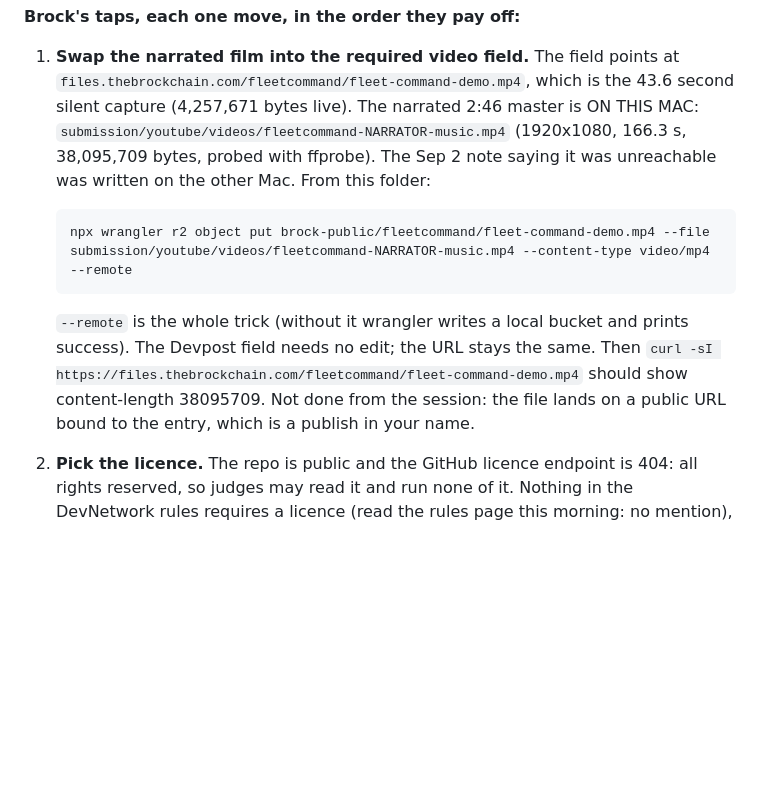
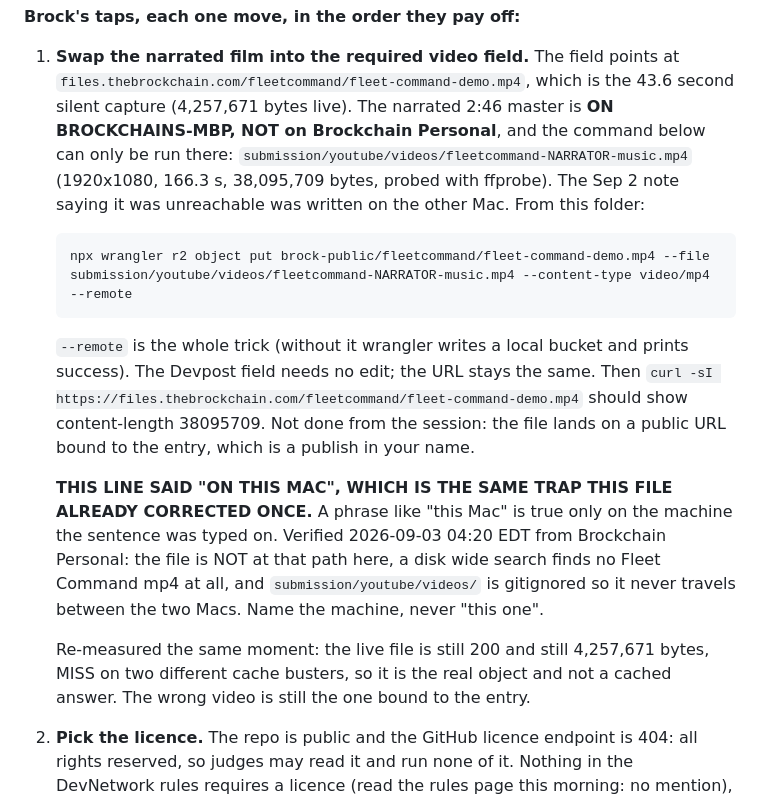
Before and after one commit to thebrockchain/fleetcommand, a Markdown page: NEXT.md, the part around the change. GitHub-like rendering; blank space fills up the shorter version.

Commit message:
Name the machine that holds the master, it is not this one
The block telling Brock how to swap the narrated film into the submission said
the master was ON THIS MAC. That sentence was typed on Brockchains-MBP and is
false read anywhere else, which is the exact trap this file already corrected
once in the paragraph below it.

Verified from Brockchain Personal at 04:20 EDT: the file is not at that path
here, a disk wide search finds no Fleet Command mp4 at all, and the videos
folder is gitignored so it never travels. Also re-measured the live object,
still 200 and still 4,257,671 bytes with MISS on two cache busters, so the
silent 43 second capture is genuinely the file bound to the entry with judging
at 13:00 EDT today.

```diff
--- a/NEXT.md
+++ b/NEXT.md
@@ -16,7 +16,8 @@ able to fail (`--prove`).
 1. **Swap the narrated film into the required video field.** The field points at
    `files.thebrockchain.com/fleetcommand/fleet-command-demo.mp4`, which is the
    43.6 second silent capture (4,257,671 bytes live). The narrated 2:46 master is
-   ON THIS MAC: `submission/youtube/videos/fleetcommand-NARRATOR-music.mp4`
+   **ON BROCKCHAINS-MBP, NOT on Brockchain Personal**, and the command below can only be run there:
+   `submission/youtube/videos/fleetcommand-NARRATOR-music.mp4`
    (1920x1080, 166.3 s, 38,095,709 bytes, probed with ffprobe). The Sep 2 note
    saying it was unreachable was written on the other Mac. From this folder:
 
@@ -27,6 +28,17 @@ able to fail (`--prove`).
    Then `curl -sI https://files.thebrockchain.com/fleetcommand/fleet-command-demo.mp4`
    should show content-length 38095709. Not done from the session: the file
    lands on a public URL bound to the entry, which is a publish in your name.
+
+   **THIS LINE SAID "ON THIS MAC", WHICH IS THE SAME TRAP THIS FILE ALREADY
+   CORRECTED ONCE.** A phrase like "this Mac" is true only on the machine the
+   sentence was typed on. Verified 2026-09-03 04:20 EDT from Brockchain
+   Personal: the file is NOT at that path here, a disk wide search finds no
+   Fleet Command mp4 at all, and `submission/youtube/videos/` is gitignored so
+   it never travels between the two Macs. Name the machine, never "this one".
+
+   Re-measured the same moment: the live file is still 200 and still 4,257,671
+   bytes, MISS on two different cache busters, so it is the real object and not
+   a cached answer. The wrong video is still the one bound to the entry.
 
 2. **Pick the licence.** The repo is public and the GitHub licence endpoint is
    404: all rights reserved, so judges may read it and run none of it. Nothing
```
